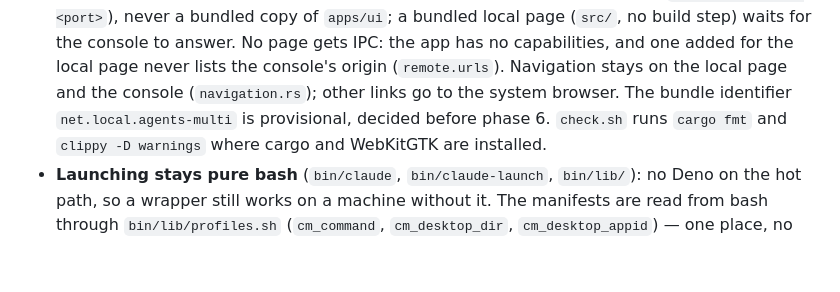
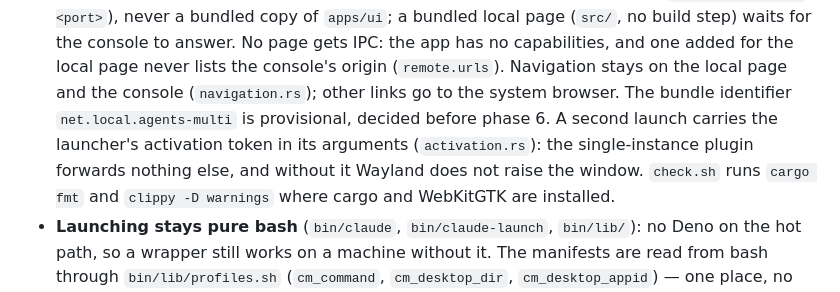
Before and after one commit to artysan-code/agents-multi, a Markdown page: AGENTS.md, the part around the change. Drawn GitHub-style; blank space fills up the shorter version.

```diff
--- a/AGENTS.md
+++ b/AGENTS.md
@@ -89,7 +89,9 @@ A multi-profile setup for Claude Code and Claude Desktop: several accounts isola
   build step) waits for the console to answer. No page gets IPC: the app has no capabilities, and one
   added for the local page never lists the console's origin (`remote.urls`). Navigation stays on the local
   page and the console (`navigation.rs`); other links go to the system browser. The bundle
-  identifier `net.local.agents-multi` is provisional, decided before phase 6. `check.sh` runs
+  identifier `net.local.agents-multi` is provisional, decided before phase 6. A second launch carries
+  the launcher's activation token in its arguments (`activation.rs`): the single-instance plugin forwards
+  nothing else, and without it Wayland does not raise the window. `check.sh` runs
   `cargo fmt` and `clippy -D warnings` where cargo and WebKitGTK are installed.
 - **Launching stays pure bash** (`bin/claude`, `bin/claude-launch`, `bin/lib/`): no Deno on the hot
   path, so a wrapper still works on a machine without it. The manifests are read from bash through
```
Also changed, not shown: docs/adr/0003-desktop-app.md (+21 -2 lines).
